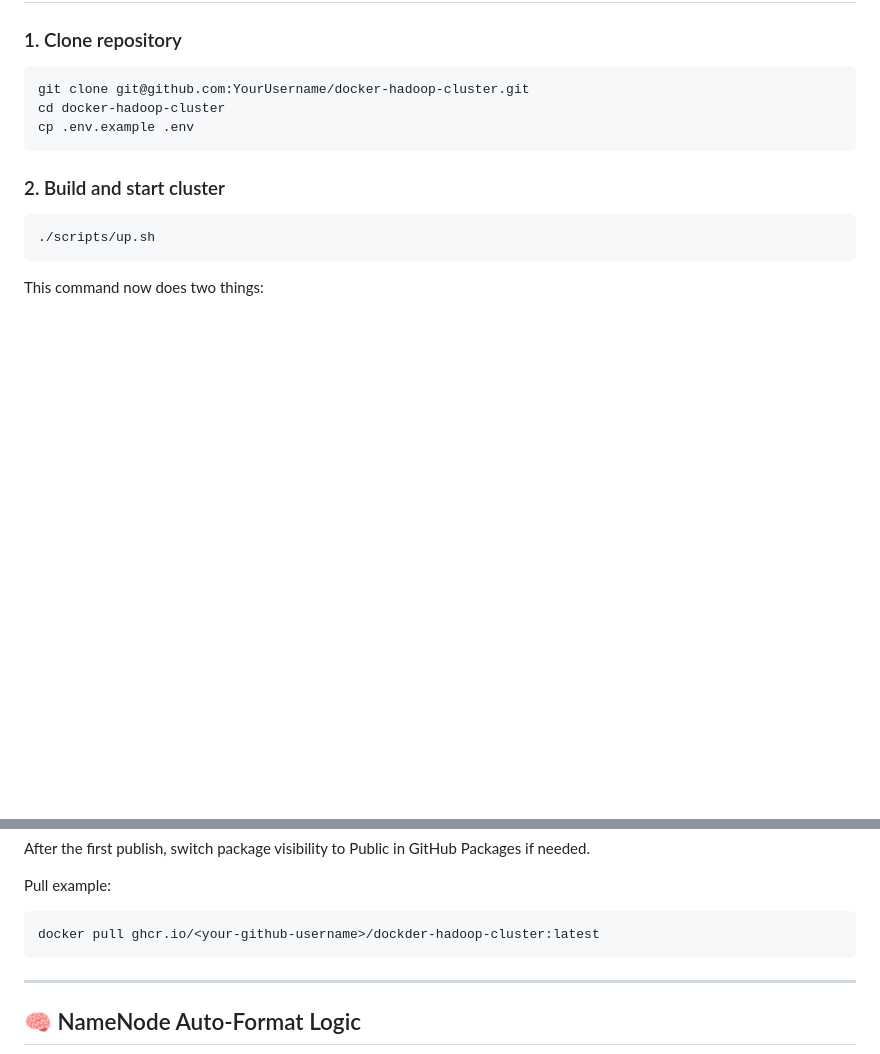
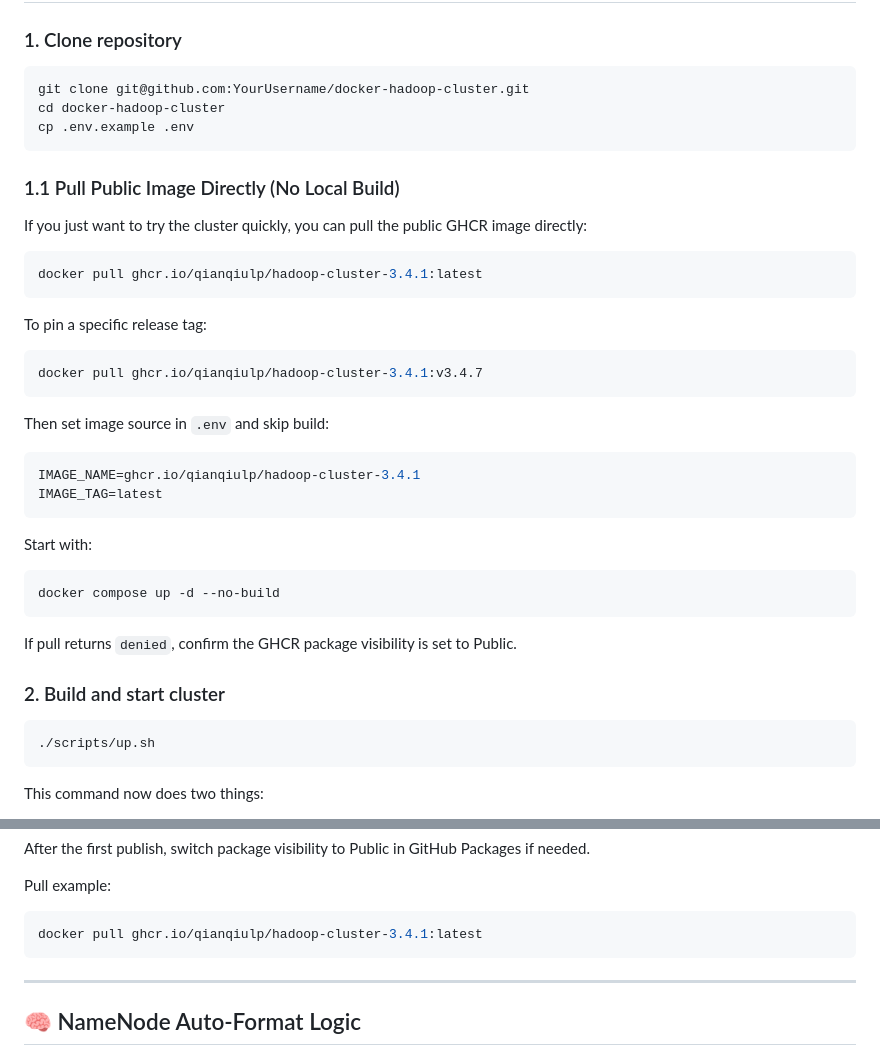
Before and after one commit to QianQIUlp/dockder-hadoop-cluster, a Markdown page: README_EN.md, 2 parts joined by grey strips. Rendered like a GitHub page; blank space fills up the shorter version.

````diff
--- a/README_EN.md
+++ b/README_EN.md
@@ -82,6 +82,35 @@ git clone git@github.com:YourUsername/docker-hadoop-cluster.git
 cd docker-hadoop-cluster
 cp .env.example .env
 ```
+
+### 1.1 Pull Public Image Directly (No Local Build)
+
+If you just want to try the cluster quickly, you can pull the public GHCR image directly:
+
+```bash
+docker pull ghcr.io/qianqiulp/hadoop-cluster-3.4.1:latest
+```
+
+To pin a specific release tag:
+
+```bash
+docker pull ghcr.io/qianqiulp/hadoop-cluster-3.4.1:v3.4.7
+```
+
+Then set image source in `.env` and skip build:
+
+```bash
+IMAGE_NAME=ghcr.io/qianqiulp/hadoop-cluster-3.4.1
+IMAGE_TAG=latest
+```
+
+Start with:
+
+```bash
+docker compose up -d --no-build
+```
+
+If pull returns `denied`, confirm the GHCR package visibility is set to Public.
 
 ### 2. Build and start cluster
 
@@ -238,7 +267,7 @@ After the first publish, switch package visibility to Public in GitHub Packages
 Pull example:
 
 ```bash
-docker pull ghcr.io/<your-github-username>/dockder-hadoop-cluster:latest
+docker pull ghcr.io/qianqiulp/hadoop-cluster-3.4.1:latest
 ```
 
 ---
````
Also changed, not shown: README.md (+30 -1 lines).
